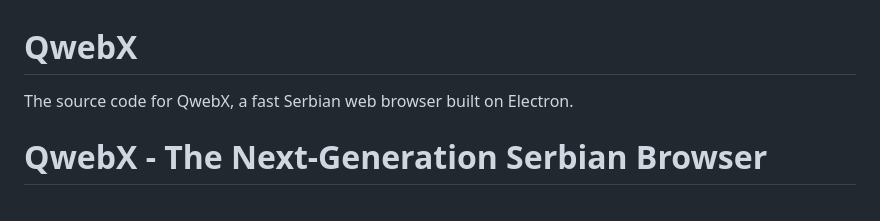
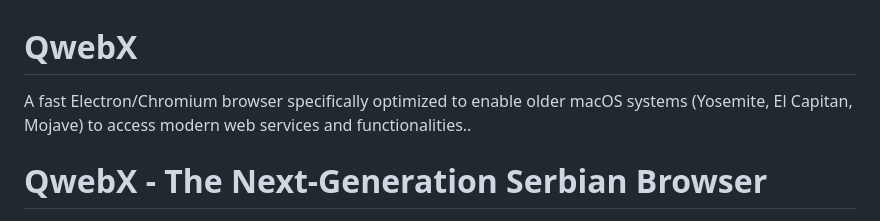
Before and after one commit to SaleMaricic/QwebX, a Markdown page: README.md, the part around the change. Rendered like a GitHub page.

```diff
--- a/README.md
+++ b/README.md
@@ -1,5 +1,5 @@
 # QwebX
-The source code for QwebX, a fast Serbian web browser built on Electron.
+A fast Electron/Chromium browser specifically optimized to enable older macOS systems (Yosemite, El Capitan, Mojave) to access modern web services and functionalities..
 # QwebX - The Next-Generation Serbian Browser
 
 [![GitHub license](https://img.shields.io/badge/License-MIT-blue.svg)](LICENSE)
```
